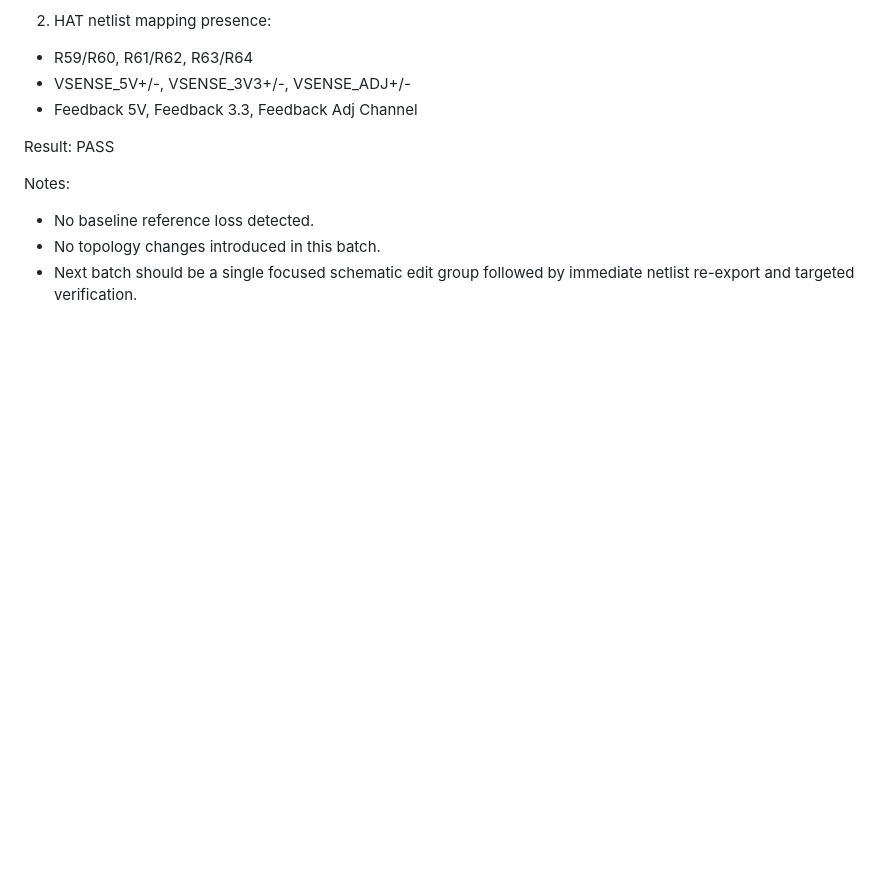
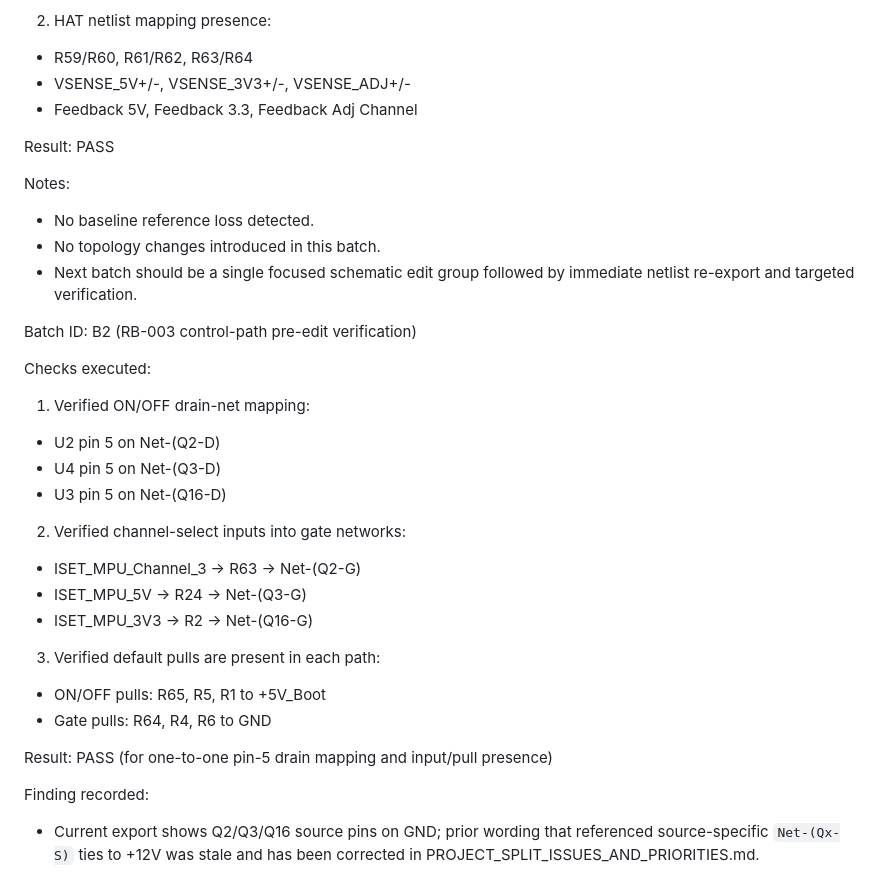
Before and after one commit to Phil-CIA/Development-Station-Power-Supply, a Markdown page: docs/DEV_STATION_HANDOFF_2026-05-19.md, the part around the change. GitHub-like rendering; blank space fills up the shorter version.

Commit message:
docs: log RB-003 mapping check and correct source-net snapshot

```diff
--- a/docs/DEV_STATION_HANDOFF_2026-05-19.md
+++ b/docs/DEV_STATION_HANDOFF_2026-05-19.md
@@ -97,3 +97,23 @@ Notes:
 - No baseline reference loss detected.
 - No topology changes introduced in this batch.
 - Next batch should be a single focused schematic edit group followed by immediate netlist re-export and targeted verification.
+
+Batch ID: B2 (RB-003 control-path pre-edit verification)
+
+Checks executed:
+1. Verified ON/OFF drain-net mapping:
+  - U2 pin 5 on Net-(Q2-D)
+  - U4 pin 5 on Net-(Q3-D)
+  - U3 pin 5 on Net-(Q16-D)
+2. Verified channel-select inputs into gate networks:
+  - ISET_MPU_Channel_3 -> R63 -> Net-(Q2-G)
+  - ISET_MPU_5V -> R24 -> Net-(Q3-G)
+  - ISET_MPU_3V3 -> R2 -> Net-(Q16-G)
+3. Verified default pulls are present in each path:
+  - ON/OFF pulls: R65, R5, R1 to +5V_Boot
+  - Gate pulls: R64, R4, R6 to GND
+
+Result: PASS (for one-to-one pin-5 drain mapping and input/pull presence)
+
+Finding recorded:
+- Current export shows Q2/Q3/Q16 source pins on GND; prior wording that referenced source-specific `Net-(Qx-S)` ties to +12V was stale and has been corrected in PROJECT_SPLIT_ISSUES_AND_PRIORITIES.md.
```
Also changed, not shown: docs/PROJECT_SPLIT_ISSUES_AND_PRIORITIES.md (+6 -3 lines).
